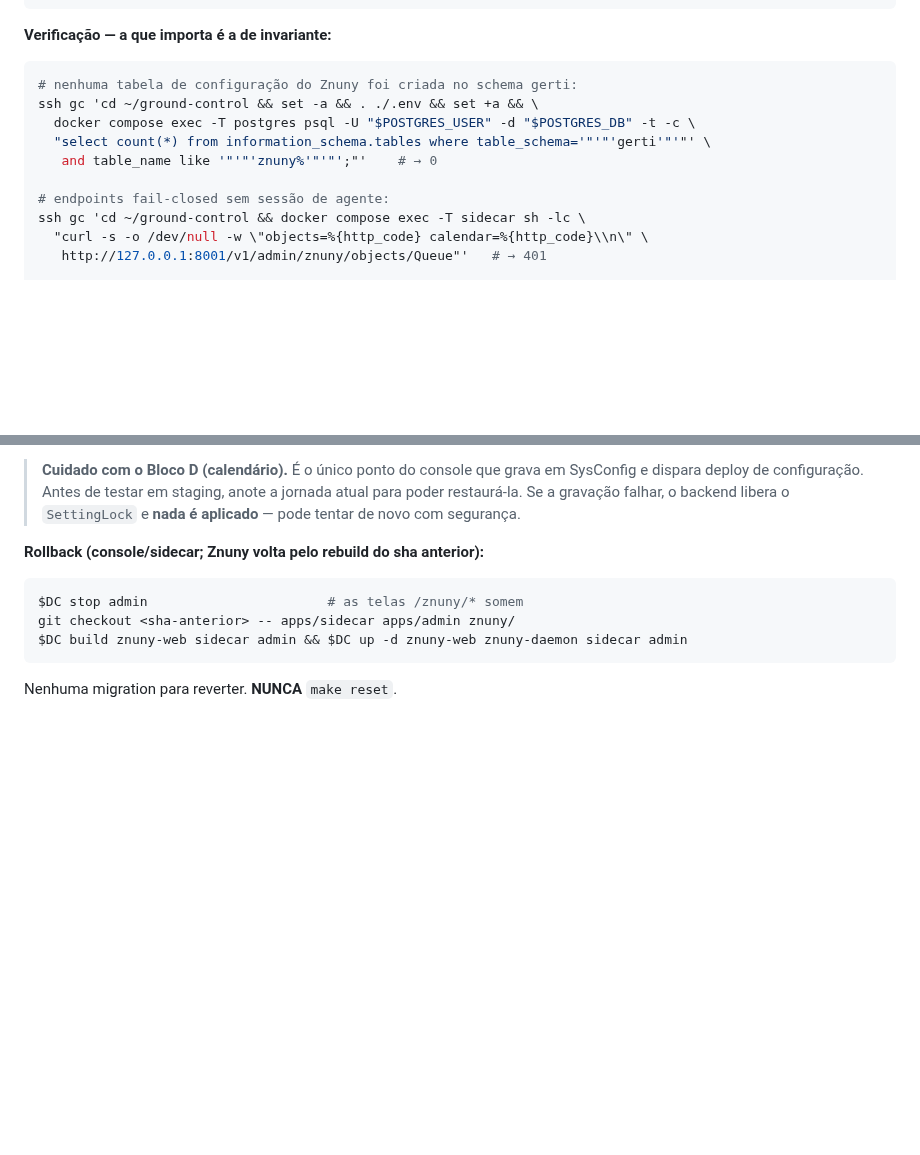
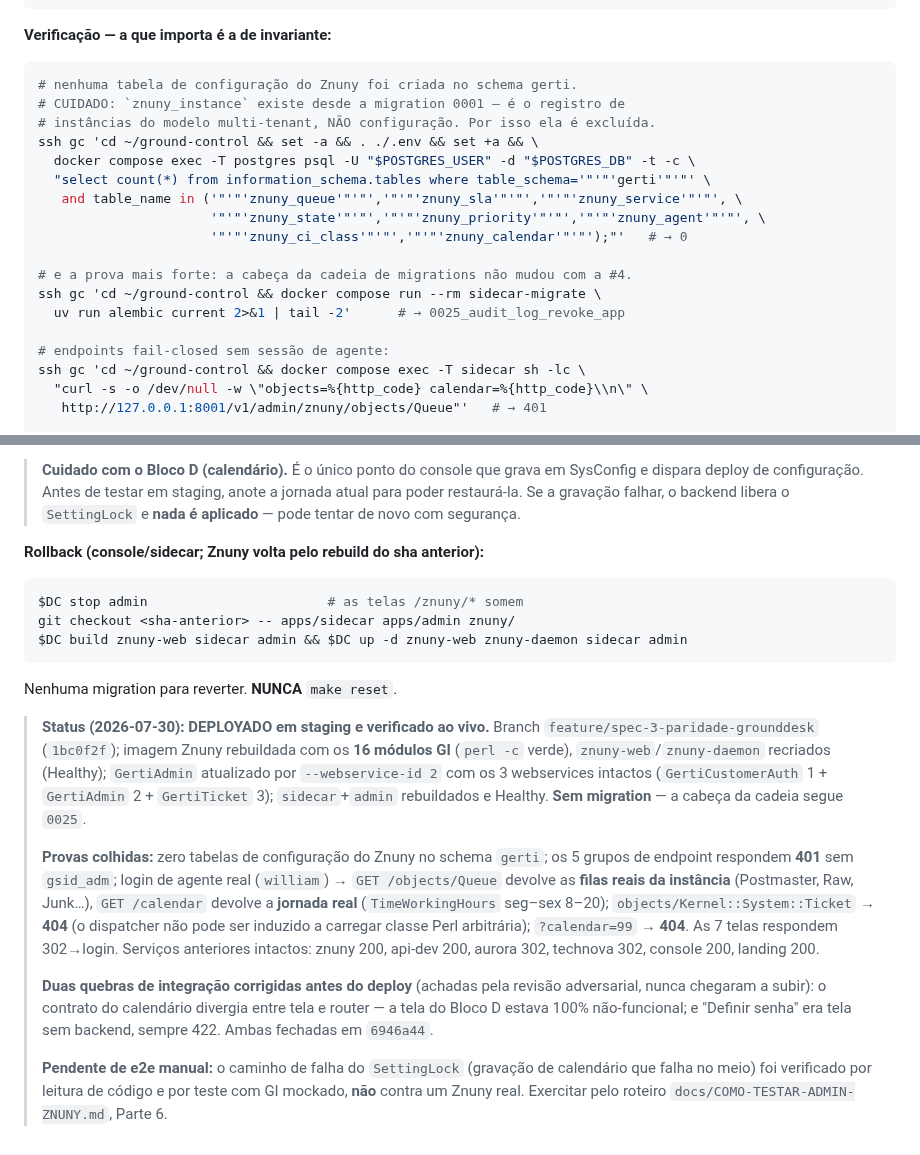
Before and after one commit to williamroot/ground-control, a Markdown page: .ia/OPS.md, 2 parts joined by grey strips. Drawn GitHub-style; blank space fills up the shorter version.

Commit message:
docs(#4): status do deploy em staging + corrige a checagem de invariante do runbook
A checagem que eu tinha escrito contava qualquer tabela 'znuny%' no schema gerti e
sempre daria 1, porque znuny_instance existe desde a migration 0001 — é o registro
de instâncias do modelo multi-tenant, não configuração. Um alarme falso no runbook
treina o operador a ignorar o alarme. Agora a consulta lista os nomes que de fato
seriam violação, e soma a prova mais forte: a cabeça da cadeia de migrations não
mudou com a #4.

Registra também a prova ao vivo: as filas vêm do Znuny real, o dispatcher recusa
classe Perl arbitraria com 404, e o calendario composto devolve a jornada da
instancia.

Co-Authored-By: Claude Opus 5 (1M context) <noreply@anthropic.com>
Claude-Session: https://claude.ai/code/session_01WYLfYg54Sk3Z8Z2zeHj2Z3

````diff
--- a/.ia/OPS.md
+++ b/.ia/OPS.md
@@ -1231,11 +1231,19 @@ ssh gc "cd ~/ground-control && $DC build sidecar admin && $DC up -d sidecar side
 **Verificação — a que importa é a de invariante:**
 
 ```bash
-# nenhuma tabela de configuração do Znuny foi criada no schema gerti:
+# nenhuma tabela de configuração do Znuny foi criada no schema gerti.
+# CUIDADO: `znuny_instance` existe desde a migration 0001 — é o registro de
+# instâncias do modelo multi-tenant, NÃO configuração. Por isso ela é excluída.
 ssh gc 'cd ~/ground-control && set -a && . ./.env && set +a && \
   docker compose exec -T postgres psql -U "$POSTGRES_USER" -d "$POSTGRES_DB" -t -c \
   "select count(*) from information_schema.tables where table_schema='"'"'gerti'"'"' \
-   and table_name like '"'"'znuny%'"'"';"'    # → 0
+   and table_name in ('"'"'znuny_queue'"'"','"'"'znuny_sla'"'"','"'"'znuny_service'"'"', \
+                      '"'"'znuny_state'"'"','"'"'znuny_priority'"'"','"'"'znuny_agent'"'"', \
+                      '"'"'znuny_ci_class'"'"','"'"'znuny_calendar'"'"');"'   # → 0
+
+# e a prova mais forte: a cabeça da cadeia de migrations não mudou com a #4.
+ssh gc 'cd ~/ground-control && docker compose run --rm sidecar-migrate \
+  uv run alembic current 2>&1 | tail -2'      # → 0025_audit_log_revoke_app
 
 # endpoints fail-closed sem sessão de agente:
 ssh gc 'cd ~/ground-control && docker compose exec -T sidecar sh -lc \
@@ -1264,3 +1272,31 @@ $DC build znuny-web sidecar admin && $DC up -d znuny-web znuny-daemon sidecar ad
 ```
 
 Nenhuma migration para reverter. **NUNCA** `make reset`.
+
+> **Status (2026-07-30): DEPLOYADO em staging e verificado ao vivo.** Branch
+> `feature/spec-3-paridade-grounddesk` (`1bc0f2f`); imagem Znuny rebuildada com os
+> **16 módulos GI** (`perl -c` verde), `znuny-web`/`znuny-daemon` recriados
+> (Healthy); `GertiAdmin` atualizado por `--webservice-id 2` com os 3 webservices
+> intactos (`GertiCustomerAuth` 1 + `GertiAdmin` 2 + `GertiTicket` 3);
+> `sidecar`+`admin` rebuildados e Healthy. **Sem migration** — a cabeça da cadeia
+> segue `0025`.
+>
+> **Provas colhidas:** zero tabelas de configuração do Znuny no schema `gerti`;
+> os 5 grupos de endpoint respondem **401** sem `gsid_adm`; login de agente real
+> (`william`) → `GET /objects/Queue` devolve as **filas reais da instância**
+> (Postmaster, Raw, Junk…), `GET /calendar` devolve a **jornada real**
+> (`TimeWorkingHours` seg–sex 8–20); `objects/Kernel::System::Ticket` → **404**
+> (o dispatcher não pode ser induzido a carregar classe Perl arbitrária);
+> `?calendar=99` → **404**. As 7 telas respondem 302→login. Serviços anteriores
+> intactos: znuny 200, api-dev 200, aurora 302, technova 302, console 200,
+> landing 200.
+>
+> **Duas quebras de integração corrigidas antes do deploy** (achadas pela revisão
+> adversarial, nunca chegaram a subir): o contrato do calendário divergia entre
+> tela e router — a tela do Bloco D estava 100% não-funcional; e "Definir senha"
+> era tela sem backend, sempre 422. Ambas fechadas em `6946a44`.
+>
+> **Pendente de e2e manual:** o caminho de falha do `SettingLock` (gravação de
+> calendário que falha no meio) foi verificado por leitura de código e por teste
+> com GI mockado, **não** contra um Znuny real. Exercitar pelo roteiro
+> `docs/COMO-TESTAR-ADMIN-ZNUNY.md`, Parte 6.
````
